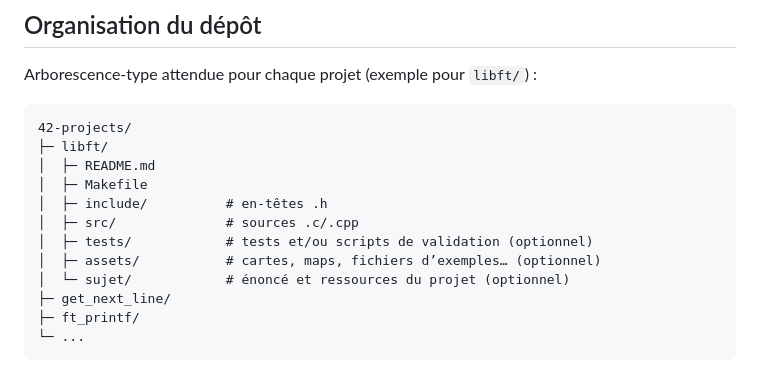
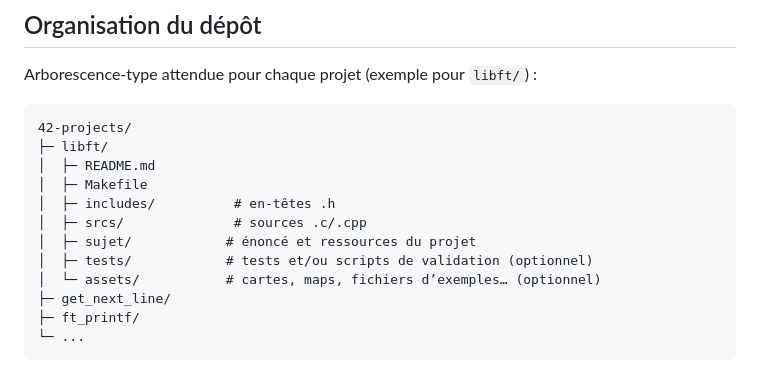
Before and after one commit to Mimoliere/42-projects, a Markdown page: README.md, the part around the change. Rendered like a GitHub page.

Commit message:
correction readme

```diff
--- a/README.md
+++ b/README.md
@@ -32,11 +32,11 @@ Arborescence-type attendue pour chaque projet (exemple pour `libft/`) :
 ├─ libft/
 │  ├─ README.md
 │  ├─ Makefile
-│  ├─ include/          # en-têtes .h
-│  ├─ src/              # sources .c/.cpp
+│  ├─ includes/          # en-têtes .h
+│  ├─ srcs/              # sources .c/.cpp
+│  ├─ sujet/            # énoncé et ressources du projet
 │  ├─ tests/            # tests et/ou scripts de validation (optionnel)
-│  ├─ assets/           # cartes, maps, fichiers d’exemples… (optionnel)
-│  └─ sujet/            # énoncé et ressources du projet (optionnel)
+│  └─ assets/           # cartes, maps, fichiers d’exemples… (optionnel)
 ├─ get_next_line/
 ├─ ft_printf/
 └─ ...
```
